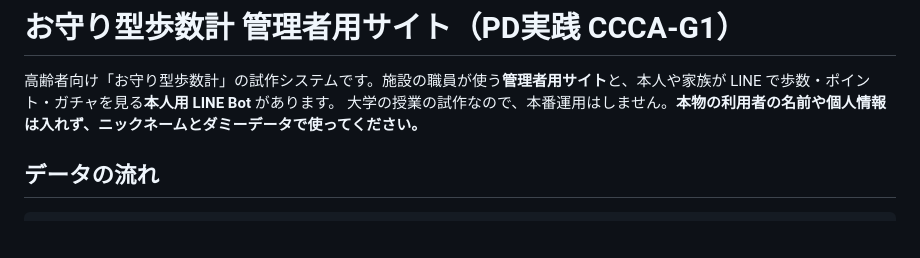
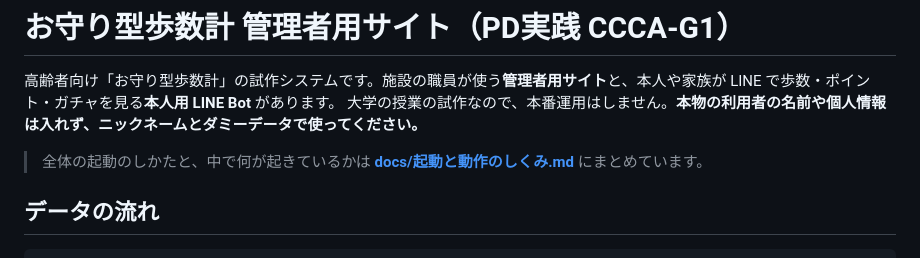
Before and after one commit to kusakabe1222/Temari_omamori, a Markdown page: README.md, the part around the change. Rendered like a GitHub page; blank space fills up the shorter version.

Commit message:
起動のしかたと動作のしくみの説明書を追加
- docs/起動と動作のしくみ.md: 全体の形、最初の準備と毎回の起動、端末や LINE なしで試す方法、
  歩数が届くまで・管理者用サイト・LINE（本人用）・安全・DB の表のしくみ（図つき）
- README から案内を追加

Co-Authored-By: Claude Opus 5.5 <noreply@anthropic.com>

```diff
--- a/README.md
+++ b/README.md
@@ -2,6 +2,8 @@
 
 高齢者向け「お守り型歩数計」の試作システムです。施設の職員が使う**管理者用サイト**と、本人や家族が LINE で歩数・ポイント・ガチャを見る**本人用 LINE Bot** があります。
 大学の授業の試作なので、本番運用はしません。**本物の利用者の名前や個人情報は入れず、ニックネームとダミーデータで使ってください。**
+
+> 全体の起動のしかたと、中で何が起きているかは **[docs/起動と動作のしくみ.md](docs/起動と動作のしくみ.md)** にまとめています。
 
 ## データの流れ
 
```
Also changed, not shown: docs/review/2026-10-13_LINE本人用_ポイント_ガチャ.md (+1 -0 lines), docs/起動と動作のしくみ.md (added, +234 -0 lines).
